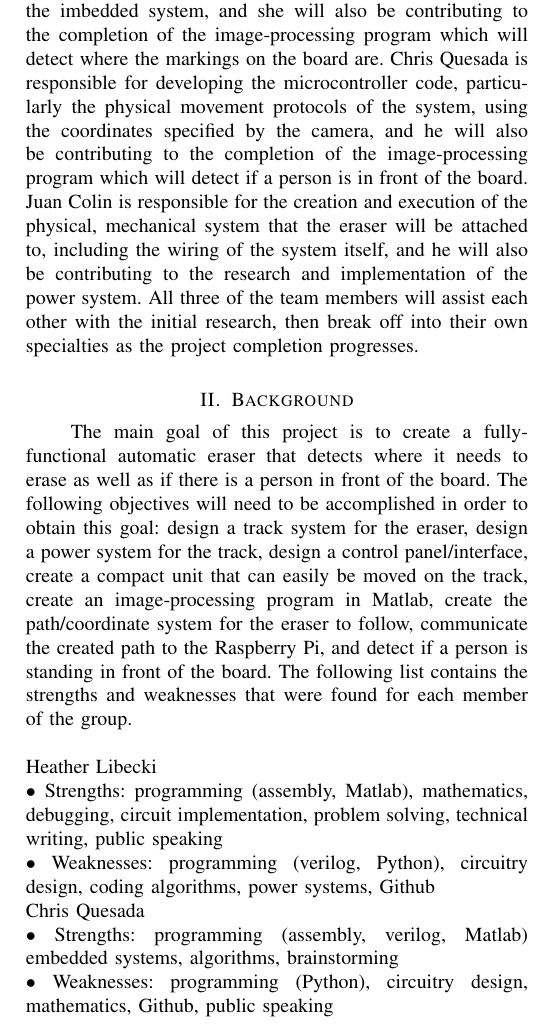
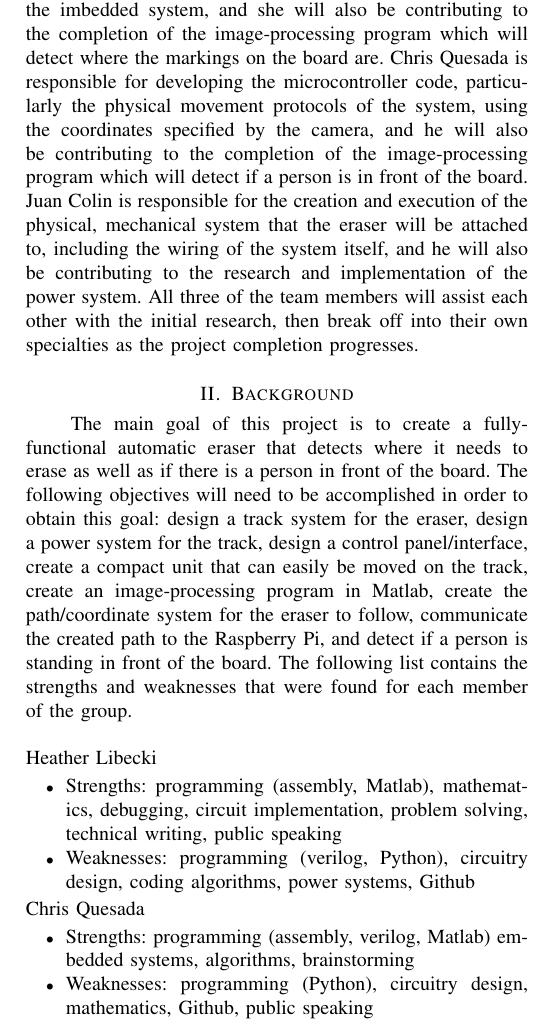
Before and after one commit to Senior-Design-CSUFresno/Project-Definition, a LaTeX paper (Project Definition.tex): part of one column of page 2 of 3, cut so that both start at the same text. Compiled offline with pdfLaTeX.

Commit message:
bullets updated

```diff
--- a/Project Definition.tex
+++ b/Project Definition.tex
@@ -46,12 +46,13 @@
 	\section{Background}
 	The main goal of this project is to create a fully-functional automatic eraser that detects where it needs to erase as well as if there is a person in front of the board. The following objectives will need to be accomplished in order to obtain this goal: design a track system for the eraser, design a power system for the track, design a control panel/interface, create a compact unit that can easily be moved on the track, create an image-processing program in Matlab, create the path/coordinate system for the eraser to follow, communicate the created path to the Raspberry Pi, and detect if a person is standing in front of the board.
 	The following list contains the strengths and weaknesses that were found for each member of the group.\\\\
-	Heather Libecki \\
-	$\bullet$ Strengths: programming (assembly, Matlab), mathematics, debugging, circuit implementation, problem solving, technical writing, public speaking\\
-	$\bullet$ Weaknesses: programming (verilog, Python), circuitry design, coding algorithms, power systems, Github\\
-	Chris Quesada\\
-	$\bullet$ Strengths: programming (assembly, verilog, Matlab) embedded systems, algorithms, brainstorming\\
-	$\bullet$ Weaknesses: programming (Python), circuitry design, mathematics, Github, public speaking\\
-	Juan Colin\\
-	$\bullet$ Strengths: electrical systems, circuitry design, problem solving, power systems, problem solving, public speaking/relations\\
-	$\bullet$ Weaknesses: programming (assembly, verilog, Matlab, Python), Github, technical writing and spelling\\
+	Heather Libecki
+	\begin{itemize}
+		\item Strengths: programming (assembly, Matlab), mathematics, debugging, circuit implementation, problem solving, technical writing, public speaking
+	 	\item Weaknesses: programming (verilog, Python), circuitry design, coding algorithms, power systems, Github
+ 	\end{itemize}
+ 	Chris Quesada
+	\begin{itemize}
+		\item Strengths: programming (assembly, verilog, Matlab) embedded systems, algorithms, brainstorming
+		\item Weaknesses: programming (Python), circuitry design, mathematics, Github, public speaking
+	\end{itemize}
```
Also changed, not shown: Project Definition.pdf, Project Definition.tex (7 more changed lines), 2 other files.
